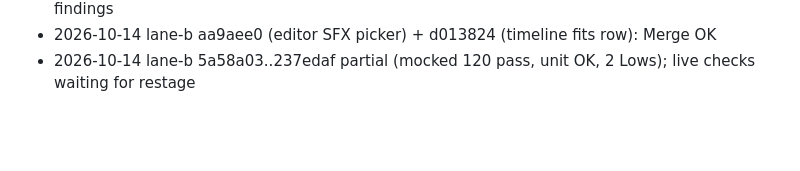
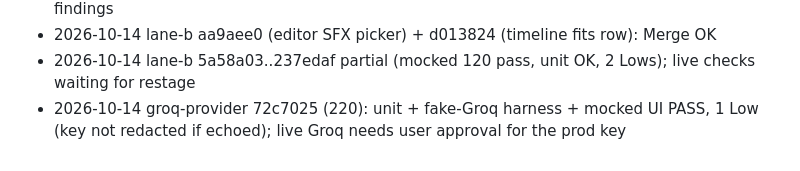
Before and after one commit to fajarputra5717-bot/clipflow, a Markdown page: docs/qa/summary-2026-10-02.md, the part around the change. Rendered like a GitHub page; blank space fills up the shorter version.

Commit message:
qa: groq-provider 72c7025 review (harness + mocked UI), live Groq pending approval
Co-Authored-By: Claude Sonnet 5.5 <noreply@anthropic.com>

```diff
--- a/docs/qa/summary-2026-10-02.md
+++ b/docs/qa/summary-2026-10-02.md
@@ -39,3 +39,4 @@
 - 2026-10-14 prod 993a1b2 (sfx 217) post-deploy: 0 restarts, routes 401, /sfx traversal 400, no findings
 - 2026-10-14 lane-b aa9aee0 (editor SFX picker) + d013824 (timeline fits row): Merge OK
 - 2026-10-14 lane-b 5a58a03..237edaf partial (mocked 120 pass, unit OK, 2 Lows); live checks waiting for restage
+- 2026-10-14 groq-provider 72c7025 (220): unit + fake-Groq harness + mocked UI PASS, 1 Low (key not redacted if echoed); live Groq needs user approval for the prod key
```
Also changed, not shown: docs/qa/72c7025-review.md (added, +24 -0 lines).
